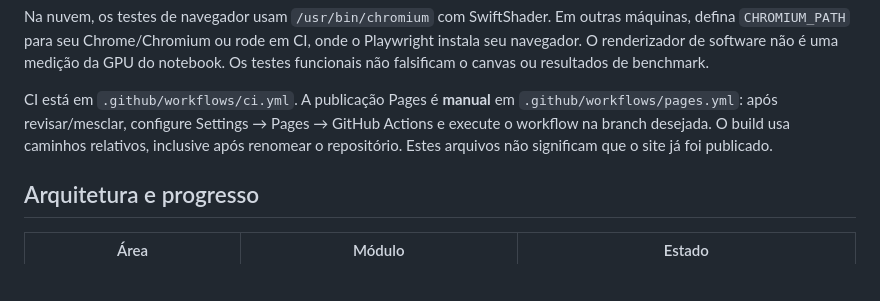
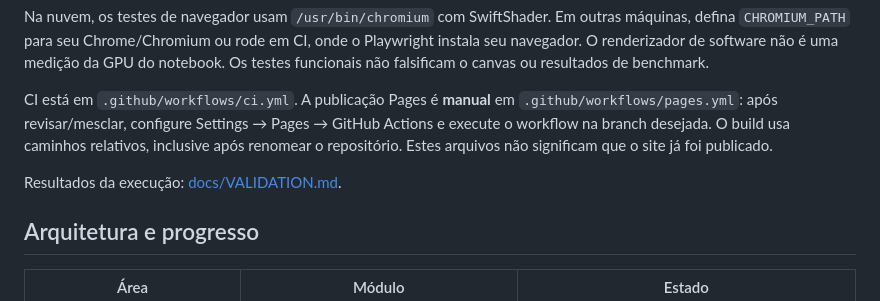
Before and after one commit to Helio965/F1, a Markdown page: README.md, the part around the change. Drawn GitHub-style; blank space fills up the shorter version.

```diff
--- a/README.md
+++ b/README.md
@@ -61,6 +61,8 @@ Na nuvem, os testes de navegador usam `/usr/bin/chromium` com SwiftShader. Em ou
 
 CI está em `.github/workflows/ci.yml`. A publicação Pages é **manual** em `.github/workflows/pages.yml`: após revisar/mesclar, configure Settings → Pages → GitHub Actions e execute o workflow na branch desejada. O build usa caminhos relativos, inclusive após renomear o repositório. Estes arquivos não significam que o site já foi publicado.
 
+Resultados da execução: [docs/VALIDATION.md](docs/VALIDATION.md).
+
 ## Arquitetura e progresso
 
 | Área                            | Módulo                                 | Estado                                                |
```
Also changed, not shown: docs/VALIDATION.md (added, +22 -0 lines).
